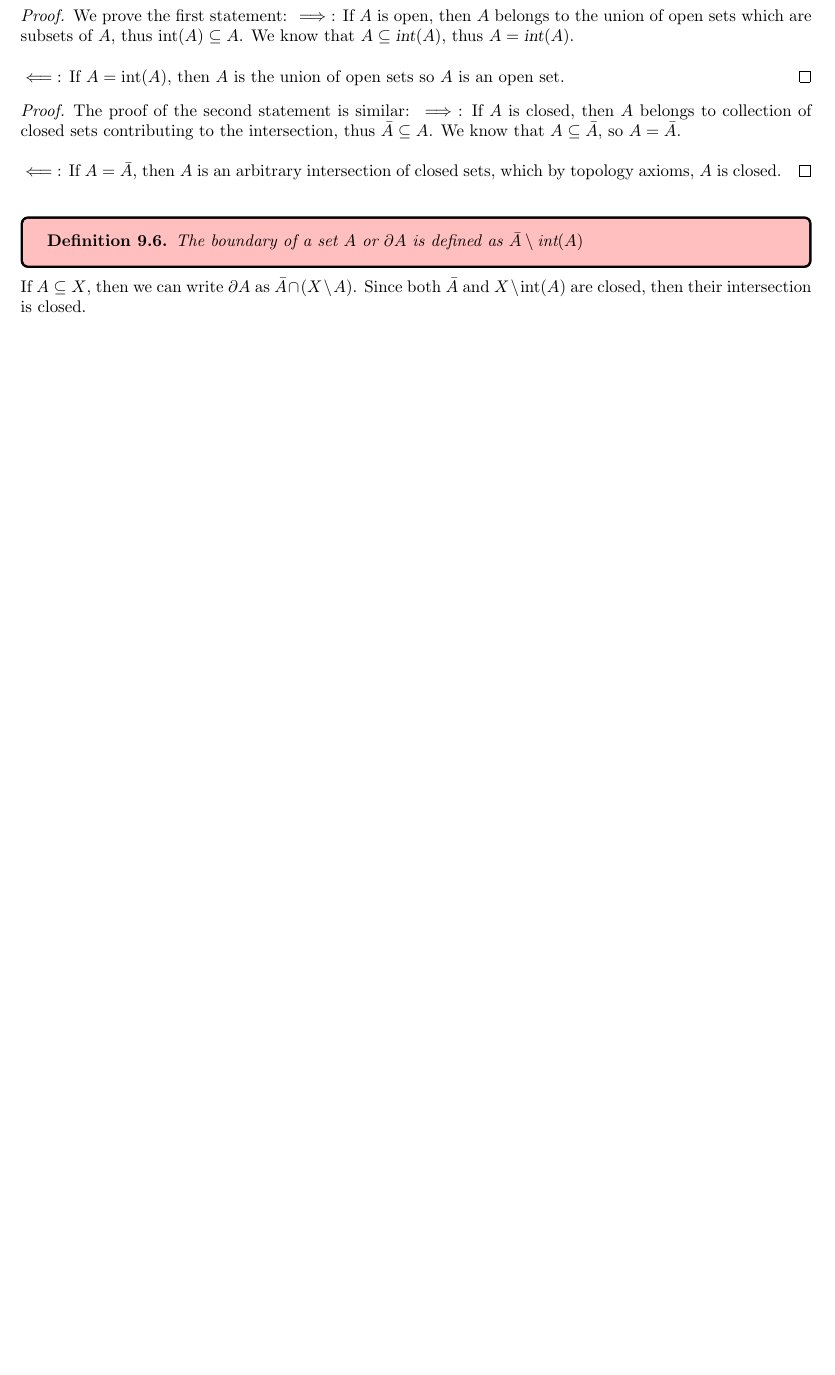
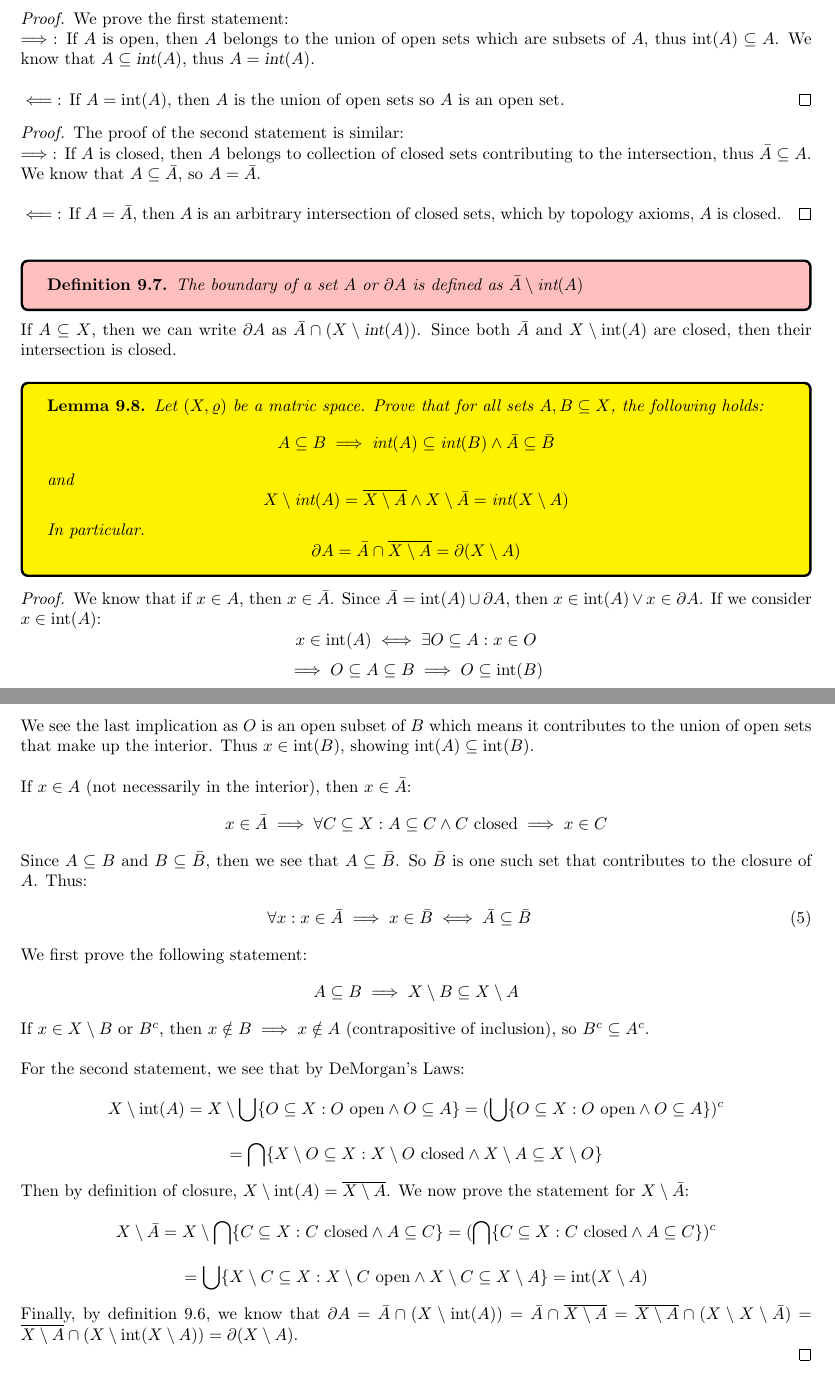
Before and after one commit to ScifiWarlock/Analysis-Notes, a LaTeX document (main.tex): part of page 34 of 34 before the commit and two parts of pages 34 and 35 of 35 after it, the two joined at a grey line, cut so that both start at the same text, the shorter picture padded with empty space. Compiled offline with pdfLaTeX.

```diff
--- a/main.tex
+++ b/main.tex
@@ -1467,5 +1478,60 @@
 \begin{defn}
 The boundary of a set $A$ or $\partial A$ is defined as $\bar{A} \setminus \text{int}(A)$
 \end{defn}
-If $A \subseteq X$, then we can write $\partial A$ as $\bar{A} \cap (X \setminus A)$. Since both $\bar{A}$ and $X \setminus \text{int}(A)$ are closed, then their intersection is closed.
+If $A \subseteq X$, then we can write $\partial A$ as $\bar{A} \cap (X \setminus \textsl{int}(A))$. Since both $\bar{A}$ and $X \setminus \text{int}(A)$ are closed, then their intersection is closed.
+
+\medskip
+\begin{lem}
+Let $(X, \varrho)$ be a matric space. Prove that for all sets $A, B \subseteq X$, the following holds:
+\begin{equation*}
+    A \subseteq B \implies \text{int}(A) \subseteq \text{int}(B) \land \bar{A} \subseteq \bar{B}
+\end{equation*}
+and
+\begin{equation*}
+    X \setminus \text{int}(A) = \overline{X \setminus A} \land X \setminus \bar{A} = \text{int}(X \setminus A)
+\end{equation*}
+In particular.
+\begin{equation*}
+    \partial A = \bar{A} \cap \overline{X \setminus A} = \partial(X \setminus A)
+\end{equation*}
+\end{lem}
+\begin{proof} We know that if $x \in A$, then $x \in \bar{A}$. Since $\bar{A} = \text{int}(A) \cup \partial A$, then $x \in \text{int}(A) \lor x \in \partial A$. If we consider $x \in \text{int}(A)$:
+\begin{equation*}
+    x \in \text{int}(A) \iff \exists O \subseteq A: x \in O
+\end{equation*}
+\begin{equation*}
+    \implies O \subseteq A \subseteq B \implies O \subseteq \text{int}(B)
+\end{equation*}
+We see the last implication as $O$ is an open subset of $B$ which means it contributes to the union of open sets that make up the interior. Thus $x \in \text{int}(B)$, showing $\text{int}(A) \subseteq \text{int}(B)$.\\
+
+If $x \in A$ (not necessarily in the interior), then $x \in \bar{A}$:
+\begin{equation*}
+    x \in \bar{A} \implies \forall C \subseteq X: A \subseteq C \land C \ \text{closed} \implies x \in C
+\end{equation*}
+Since $A \subseteq B$ and $B \subseteq \bar{B}$, then we see that $A \subseteq \bar{B}$. So $\bar{B}$ is one such set that contributes to the closure of $A$. Thus:
+\begin{eqnarray}
+    \forall x: x \in \bar{A} \implies x \in \bar{B} \iff \bar{A} \subseteq \bar{B}
+\end{eqnarray}
+We first prove the following statement:
+\begin{equation*}
+    A \subseteq B \implies X \setminus B \subseteq X \setminus A
+\end{equation*}
+If $x \in X \setminus B$ or $B^c$, then $x \notin B \implies x \notin A$ (contrapositive of inclusion), so $B^c \subseteq A^c$.\\
+
+For the second statement, we see that by DeMorgan's Laws:
+\begin{equation*}
+    X \setminus \text{int}(A) = X \setminus \bigcup \{O \subseteq X: O \ \text{open} \land O \subseteq A\} = (\bigcup \{O \subseteq X: O \ \text{open} \land O \subseteq A\})^c
+\end{equation*}
+\begin{equation*}
+    = \bigcap\{X \setminus O \subseteq X: X \setminus O \ \text{closed} \land X \setminus A \subseteq X \setminus O\}
+\end{equation*}
+Then by definition of closure, $X \setminus \text{int}(A) = \overline{X \setminus A}$. We now prove the statement for $X \setminus \bar{A}$:
+\begin{equation*}
+    X \setminus \bar{A} = X \setminus \bigcap\{C \subseteq X: C \ \text{closed} \land A \subseteq C\} = (\bigcap\{C \subseteq X: C \ \text{closed} \land A \subseteq C\})^c
+\end{equation*}
+\begin{equation*}
+    = \bigcup\{X \setminus C \subseteq X: X \setminus C \ \text{open} \land X \setminus C \subseteq X \setminus A\} = \text{int}(X \setminus A)
+\end{equation*}
+Finally, by definition 9.6, we know that $\partial A = \bar{A} \cap (X \setminus \text{int}(A)) = \bar{A} \cap \overline{X \setminus A} = \overline{X \setminus A} \cap (X \setminus X \setminus \bar{A}) = \overline{X \setminus A} \cap (X \setminus \text{int}(X \setminus A)) = \partial(X \setminus A)$.\\
+\end{proof}
 \end{document}
```
Also changed, not shown: main.pdf, main.tex (17 more changed lines), 6 other files.
